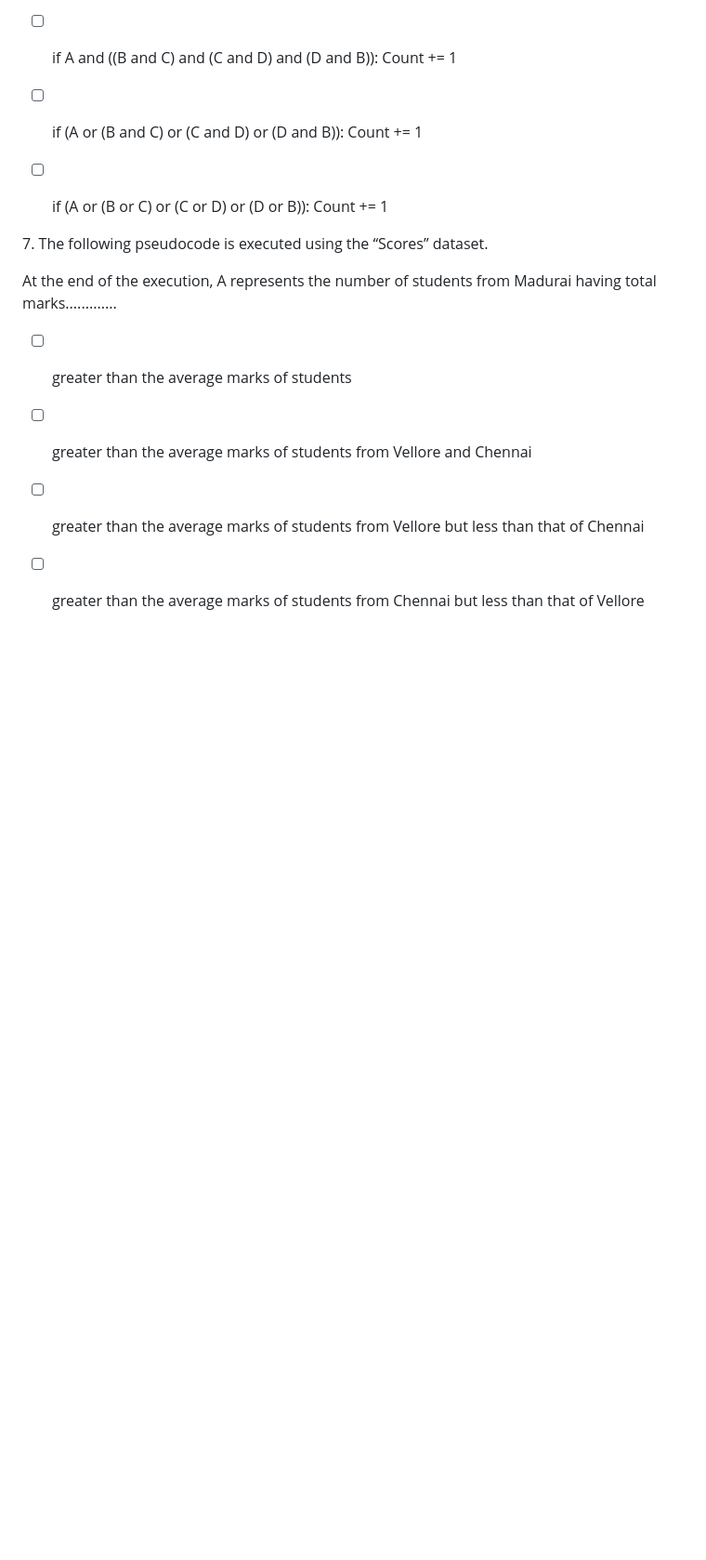
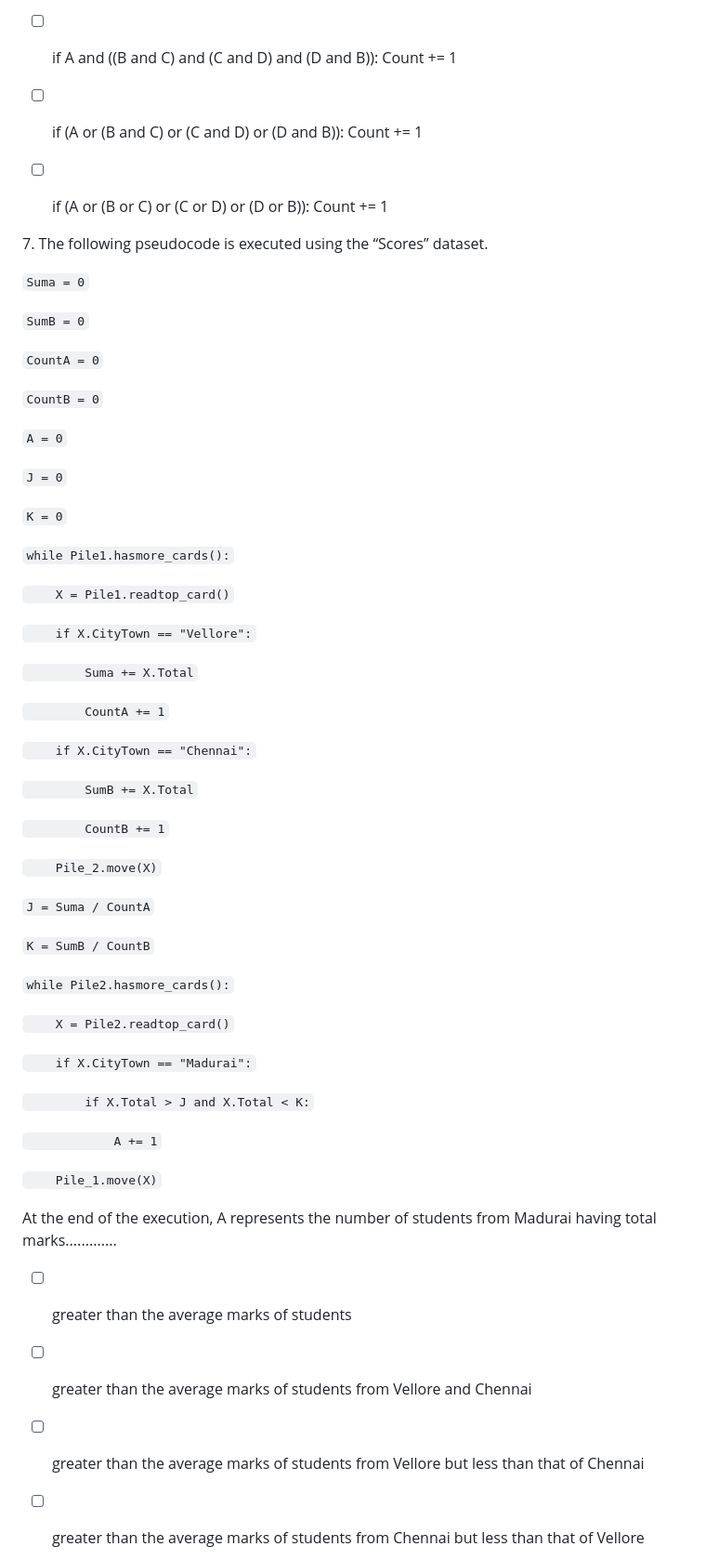
Before and after one commit to AlexSchuwald/project-todos, a Markdown page: CGA3.md, the part around the change. Shown at 93% size. Drawn GitHub-style; blank space fills up the shorter version.

Commit message:
Bangle.io : Update CGA3.md;
Commit auto generated by app.bangle.io | chrome 129.0.0.0

```diff
--- a/CGA3.md
+++ b/CGA3.md
@@ -190,6 +190,54 @@ Options:
 
 7\. The following pseudocode is executed using the “Scores” dataset.
 
+`Suma = 0`
+
+`SumB = 0`
+
+`CountA = 0`
+
+`CountB = 0`
+
+`A = 0`
+
+`J = 0`
+
+`K = 0`
+
+`while Pile1.hasmore_cards():`
+
+`    X = Pile1.readtop_card()`
+
+`    if X.CityTown == "Vellore":`
+
+`        Suma += X.Total`
+
+`        CountA += 1`
+
+`    if X.CityTown == "Chennai":`
+
+`        SumB += X.Total`
+
+`        CountB += 1`
+
+`    Pile_2.move(X)`
+
+`J = Suma / CountA`
+
+`K = SumB / CountB`
+
+`while Pile2.hasmore_cards():`
+
+`    X = Pile2.readtop_card()`
+
+`    if X.CityTown == "Madurai":`
+
+`        if X.Total > J and X.Total < K:`
+
+`            A += 1`
+
+`    Pile_1.move(X)`
+
 At the end of the execution, A represents the number of students from Madurai having total marks.............
 
 - [ ] greater than the average marks of students
```
